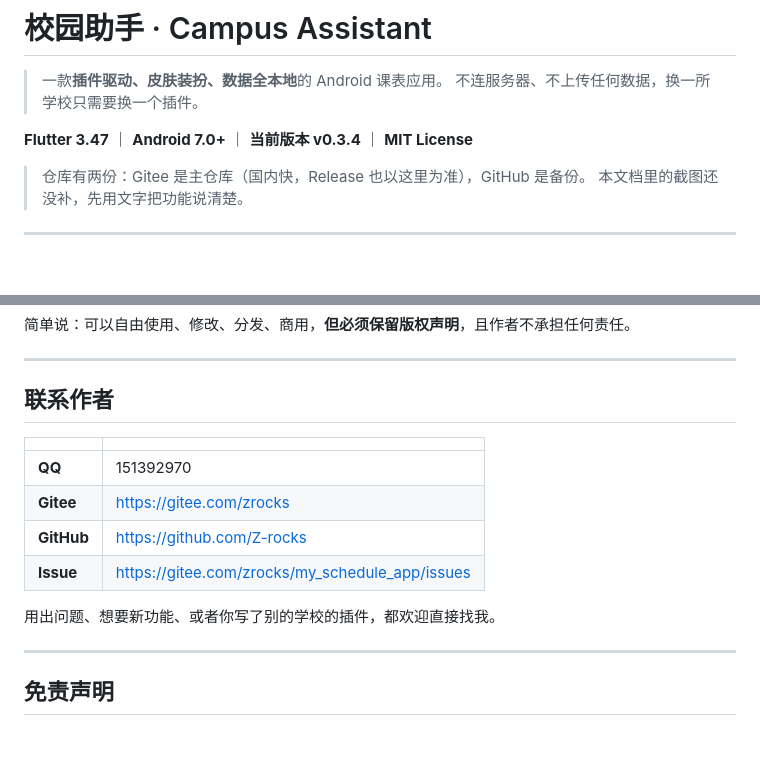
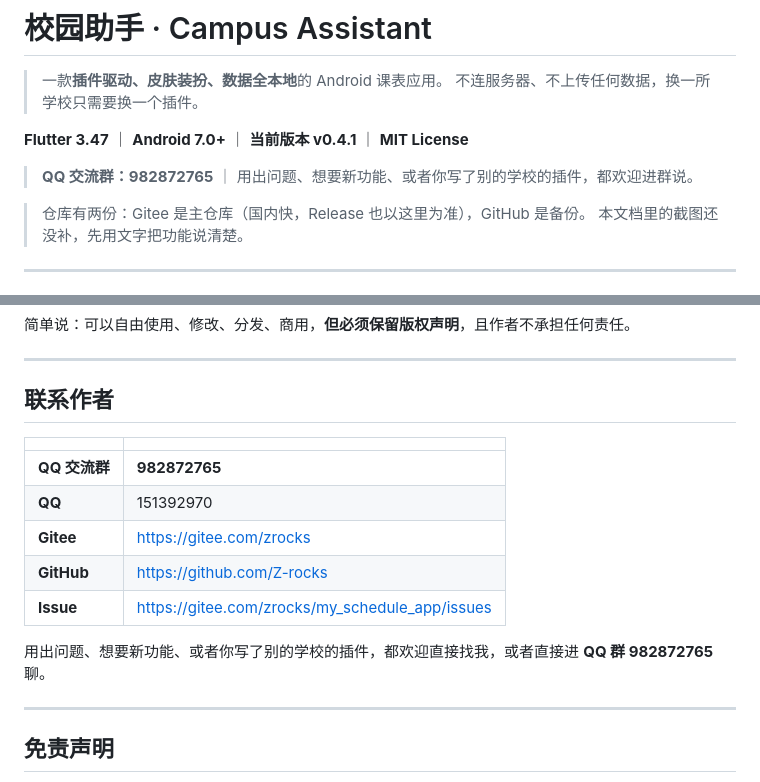
Before and after one commit to Z-rocks/my_schedule_app, a Markdown page: README.md, 2 parts joined by grey strips. Rendered like a GitHub page; blank space fills up the shorter version.

Commit message:
docs(readme): 补上 QQ 交流群 982872765，版本号同步到 0.4.1
- 顶部横幅与「联系作者」表各加一处群号，用户拿到包就能找到人
- 顺手把正文里的当前版本从 0.3.4 更正为 0.4.1（早已发到 0.4.1）

```diff
--- a/README.md
+++ b/README.md
@@ -3,7 +3,9 @@
 > 一款**插件驱动、皮肤装扮、数据全本地**的 Android 课表应用。
 > 不连服务器、不上传任何数据，换一所学校只需要换一个插件。
 
-**Flutter 3.47** ｜ **Android 7.0+** ｜ **当前版本 v0.3.4** ｜ **MIT License**
+**Flutter 3.47** ｜ **Android 7.0+** ｜ **当前版本 v0.4.1** ｜ **MIT License**
+
+> **QQ 交流群：982872765** ｜ 用出问题、想要新功能、或者你写了别的学校的插件，都欢迎进群说。
 
 > 仓库有两份：Gitee 是主仓库（国内快，Release 也以这里为准），GitHub 是备份。
 > 本文档里的截图还没补，先用文字把功能说清楚。
@@ -459,12 +461,13 @@ flutter test
 
 | | |
 |---|---|
+| **QQ 交流群** | **982872765** |
 | **QQ** | 151392970 |
 | **Gitee** | <https://gitee.com/zrocks> |
 | **GitHub** | <https://github.com/Z-rocks> |
 | **Issue** | <https://gitee.com/zrocks/my_schedule_app/issues> |
 
-用出问题、想要新功能、或者你写了别的学校的插件，都欢迎直接找我。
+用出问题、想要新功能、或者你写了别的学校的插件，都欢迎直接找我，或者直接进 **QQ 群 982872765** 聊。
 
 ---
 
```
